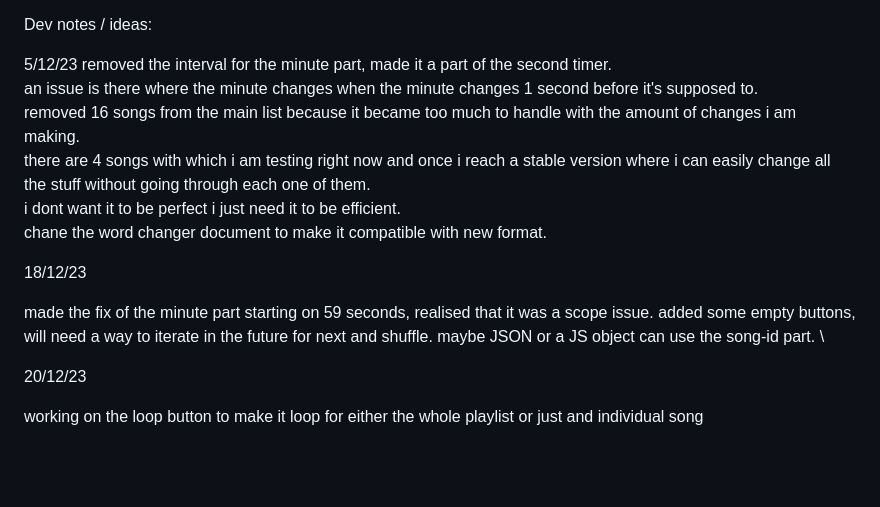
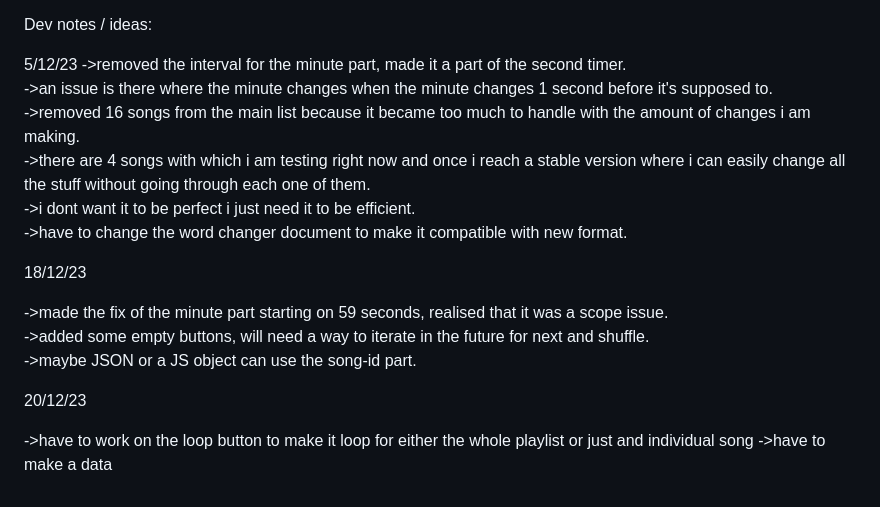
Before and after one commit to pranav1211/Musictomyears, a Markdown page: Readme.md, the part around the change. Rendered like a GitHub page; blank space fills up the shorter version.

Commit message:
12/20/2023

```diff
--- a/Readme.md
+++ b/Readme.md
@@ -49,19 +49,20 @@ The Wordchanger file :-\
 Dev notes / ideas:
 
 5/12/23
-removed the interval for the minute part, made it a part of the second timer.\
-an issue is there where the minute changes when the minute changes 1 second before it's supposed to.\
-removed 16 songs from the main list because it became too much to handle with the amount of changes i am making.\
-there are 4 songs with which i am testing right now and once i reach a stable version where i can easily change all the stuff without going through each one of them.\
-i dont want it to be perfect i just need it to be efficient.\
-chane the word changer document to make it compatible with new format.
+->removed the interval for the minute part, made it a part of the second timer.\
+->an issue is there where the minute changes when the minute changes 1 second before it's supposed to.\
+->removed 16 songs from the main list because it became too much to handle with the amount of changes i am making.\
+->there are 4 songs with which i am testing right now and once i reach a stable version where i can easily change all the stuff without going through each one of them.\
+->i dont want it to be perfect i just need it to be efficient.\
+->have to change the word changer document to make it compatible with new format.
 
 18/12/23
 
-made the fix of the minute part starting on 59 seconds, realised that it was a scope issue.
-added some empty buttons, will need a way to iterate in the future for next and shuffle.
-maybe JSON or a JS object can use the song-id part. \
+->made the fix of the minute part starting on 59 seconds, realised that it was a scope issue.\
+->added some empty buttons, will need a way to iterate in the future for next and shuffle.\
+->maybe JSON or a JS object can use the song-id part.
 
 20/12/23
 
-working on the loop button to make it loop for either the whole playlist or just and individual song
+->have to work on the loop button to make it loop for either the whole playlist or just and individual song
+->have to make a data
```
